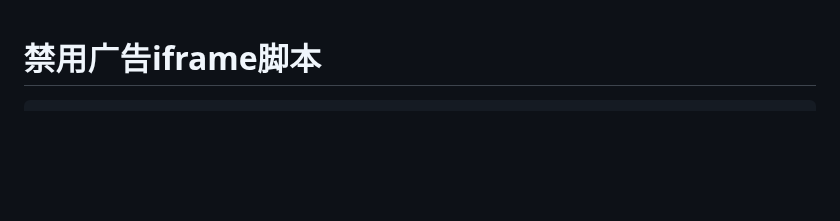
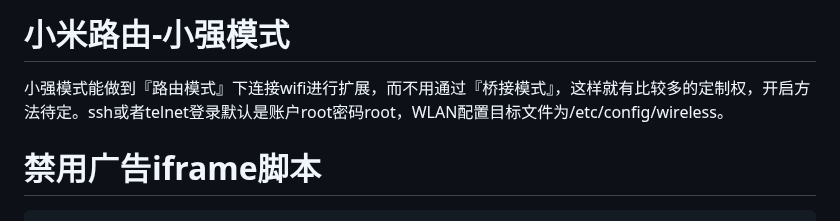
Before and after one commit to hishere/hishere.github.io, a Markdown page: md/phone.md, the part around the change. Drawn GitHub-style; blank space fills up the shorter version.

Commit message:
更新 phone.md

````diff
--- a/md/phone.md
+++ b/md/phone.md
@@ -1,3 +1,7 @@
+# 小米路由-小强模式
+
+小强模式能做到『路由模式』下连接wifi进行扩展，而不用通过『桥接模式』，这样就有比较多的定制权，开启方法待定。ssh或者telnet登录默认是账户root密码root，WLAN配置目标文件为/etc/config/wireless。
+
 # 禁用广告iframe脚本
 
 ``` js
````
